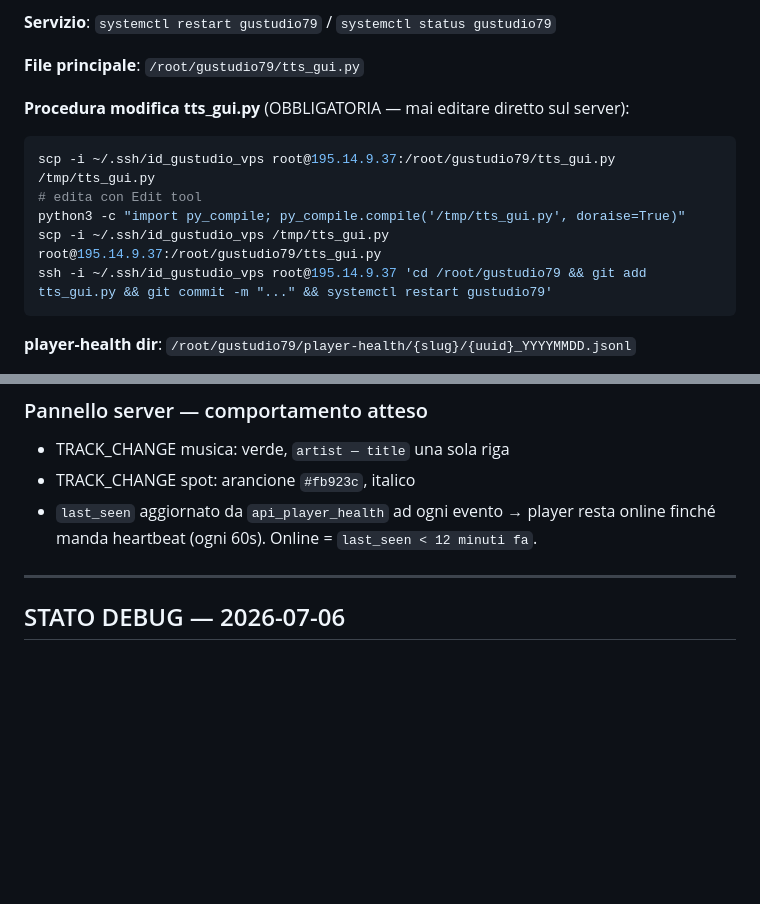
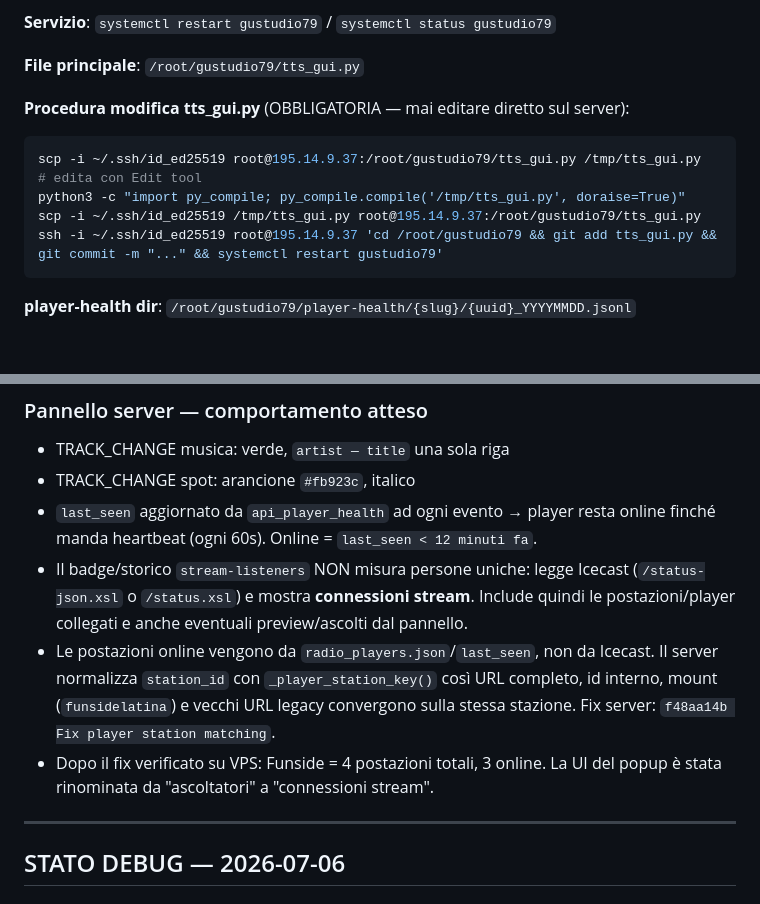
Before and after one commit to iPeppe79/gustudio-player, a Markdown page: CLAUDE.md, 2 parts joined by grey strips. GitHub-like rendering; blank space fills up the shorter version.

Commit message:
docs update server listener notes

````diff
--- a/CLAUDE.md
+++ b/CLAUDE.md
@@ -169,11 +169,11 @@ src-tauri/bin/             — sidecar mpv per-arch (NON in git) + README + fetc
 
 **Procedura modifica tts_gui.py** (OBBLIGATORIA — mai editare diretto sul server):
 ```bash
-scp -i ~/.ssh/id_gustudio_vps root@195.14.9.37:/root/gustudio79/tts_gui.py /tmp/tts_gui.py
+scp -i ~/.ssh/id_ed25519 root@195.14.9.37:/root/gustudio79/tts_gui.py /tmp/tts_gui.py
 # edita con Edit tool
 python3 -c "import py_compile; py_compile.compile('/tmp/tts_gui.py', doraise=True)"
-scp -i ~/.ssh/id_gustudio_vps /tmp/tts_gui.py root@195.14.9.37:/root/gustudio79/tts_gui.py
-ssh -i ~/.ssh/id_gustudio_vps root@195.14.9.37 'cd /root/gustudio79 && git add tts_gui.py && git commit -m "..." && systemctl restart gustudio79'
+scp -i ~/.ssh/id_ed25519 /tmp/tts_gui.py root@195.14.9.37:/root/gustudio79/tts_gui.py
+ssh -i ~/.ssh/id_ed25519 root@195.14.9.37 'cd /root/gustudio79 && git add tts_gui.py && git commit -m "..." && systemctl restart gustudio79'
 ```
 
 **player-health dir**: `/root/gustudio79/player-health/{slug}/{uuid}_YYYYMMDD.jsonl`
@@ -201,6 +201,15 @@ Allineato a `.NET NowPlayingService.IsNonMusical`:
 - TRACK_CHANGE spot: arancione `#fb923c`, italico
 - `last_seen` aggiornato da `api_player_health` ad ogni evento → player resta online
   finché manda heartbeat (ogni 60s). Online = `last_seen < 12 minuti fa`.
+- Il badge/storico `stream-listeners` NON misura persone uniche: legge Icecast
+  (`/status-json.xsl` o `/status.xsl`) e mostra **connessioni stream**. Include quindi
+  le postazioni/player collegati e anche eventuali preview/ascolti dal pannello.
+- Le postazioni online vengono da `radio_players.json`/`last_seen`, non da Icecast.
+  Il server normalizza `station_id` con `_player_station_key()` così URL completo,
+  id interno, mount (`funsidelatina`) e vecchi URL legacy convergono sulla stessa
+  stazione. Fix server: `f48aa14b Fix player station matching`.
+- Dopo il fix verificato su VPS: Funside = 4 postazioni totali, 3 online. La UI del
+  popup è stata rinominata da "ascoltatori" a "connessioni stream".
 
 ---
 
````
